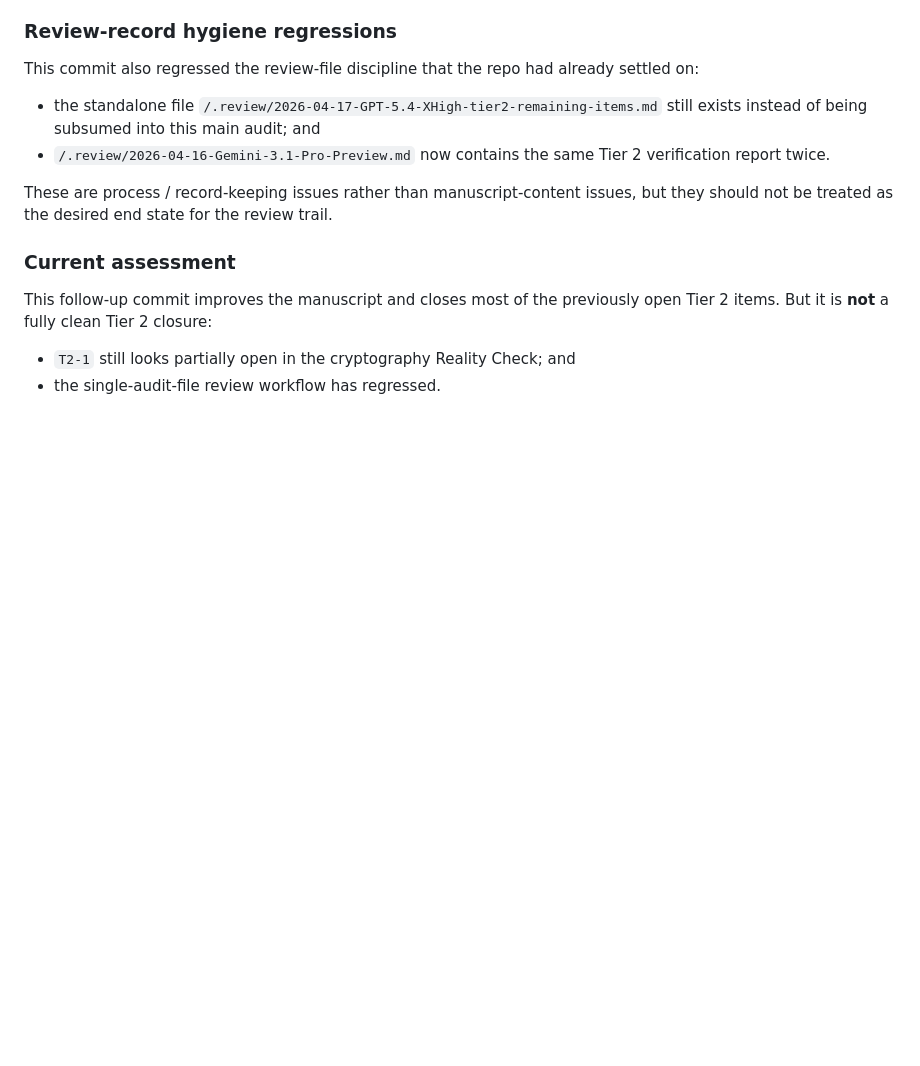
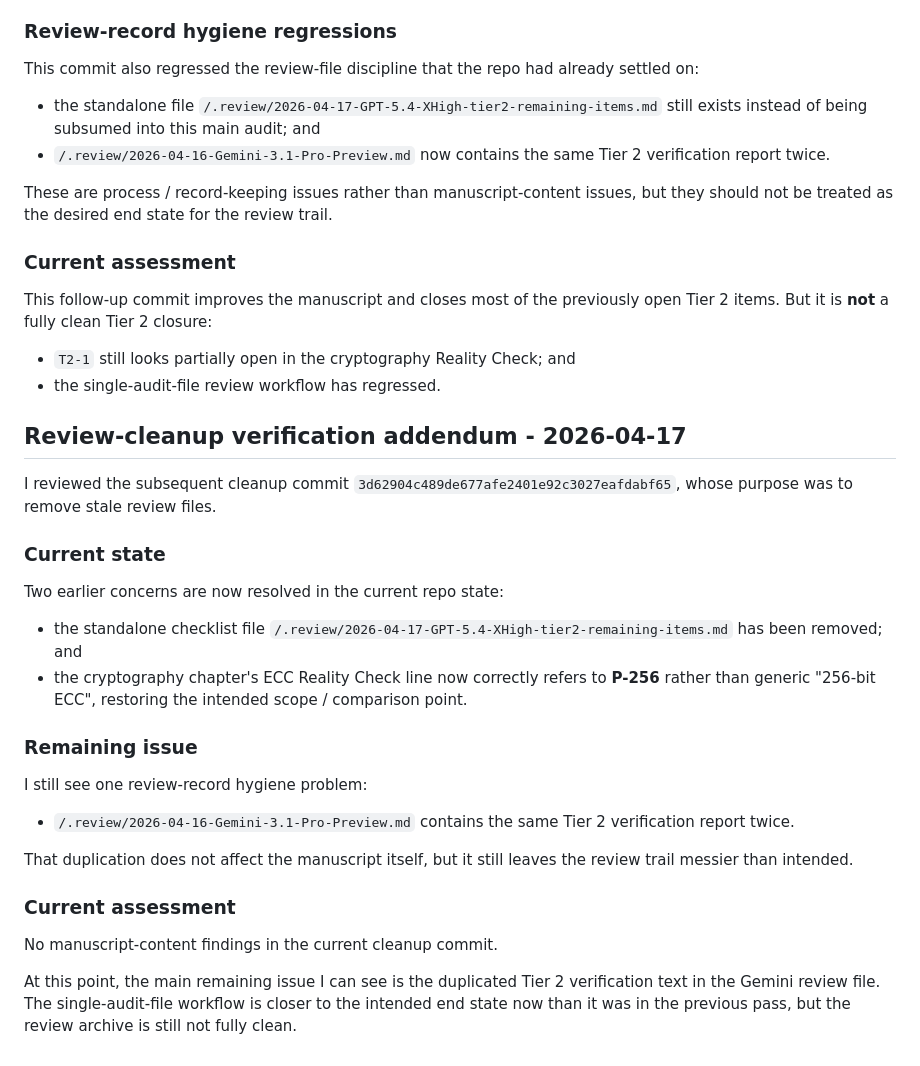
Before and after one commit to johnazariah/problem-down, a Markdown page: .review/2026-04-16-correctness-audit.md, the part around the change. Rendered like a GitHub page; blank space fills up the shorter version.

Commit message:
Update correctness audit with verification addendum

```diff
--- a/.review/2026-04-16-correctness-audit.md
+++ b/.review/2026-04-16-correctness-audit.md
@@ -295,3 +295,28 @@ This follow-up commit improves the manuscript and closes most of the previously
 
 - `T2-1` still looks partially open in the cryptography Reality Check; and
 - the single-audit-file review workflow has regressed.
+
+## Review-cleanup verification addendum - 2026-04-17
+
+I reviewed the subsequent cleanup commit `3d62904c489de677afe2401e92c3027eafdabf65`, whose purpose was to remove stale review files.
+
+### Current state
+
+Two earlier concerns are now resolved in the current repo state:
+
+- the standalone checklist file `/.review/2026-04-17-GPT-5.4-XHigh-tier2-remaining-items.md` has been removed; and
+- the cryptography chapter's ECC Reality Check line now correctly refers to **P-256** rather than generic "256-bit ECC", restoring the intended scope / comparison point.
+
+### Remaining issue
+
+I still see one review-record hygiene problem:
+
+- `/.review/2026-04-16-Gemini-3.1-Pro-Preview.md` contains the same Tier 2 verification report twice.
+
+That duplication does not affect the manuscript itself, but it still leaves the review trail messier than intended.
+
+### Current assessment
+
+No manuscript-content findings in the current cleanup commit.
+
+At this point, the main remaining issue I can see is the duplicated Tier 2 verification text in the Gemini review file. The single-audit-file workflow is closer to the intended end state now than it was in the previous pass, but the review archive is still not fully clean.
```
